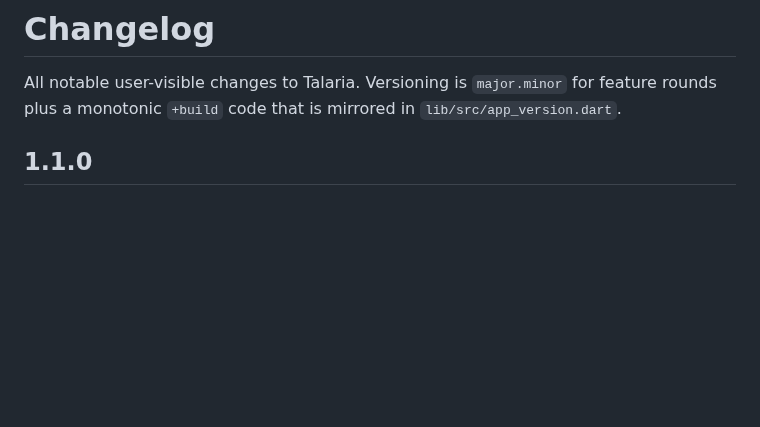
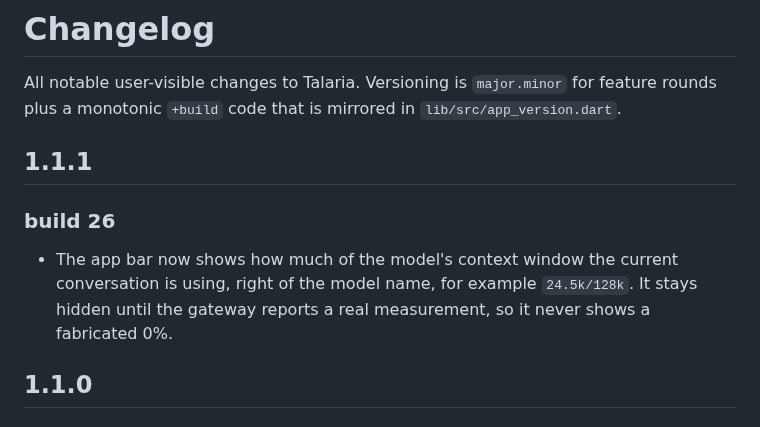
Before and after one commit to omgitsgela/talaria, a Markdown page: CHANGELOG.md, the part around the change. Rendered like a GitHub page; blank space fills up the shorter version.

```diff
--- a/CHANGELOG.md
+++ b/CHANGELOG.md
@@ -2,6 +2,13 @@
 
 All notable user-visible changes to Talaria. Versioning is `major.minor` for feature
 rounds plus a monotonic `+build` code that is mirrored in `lib/src/app_version.dart`.
+
+## 1.1.1
+
+### build 26
+- The app bar now shows how much of the model's context window the current conversation is
+  using, right of the model name, for example `24.5k/128k`. It stays hidden until the gateway
+  reports a real measurement, so it never shows a fabricated 0%.
 
 ## 1.1.0
 
```
Also changed, not shown: README.md (+65 -1 lines), docs/fdroid/README.md (added, +64 -0 lines), docs/screenshots/01-splash.png (added), docs/screenshots/02-transcript.png (added), docs/screenshots/03-roster.png (added), docs/screenshots/04-settings.png (added), 8 other files.
